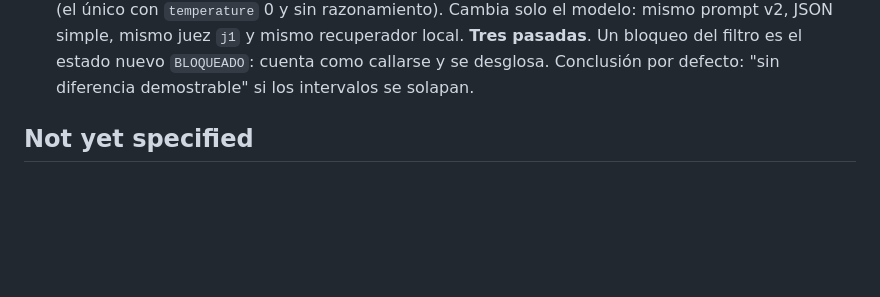
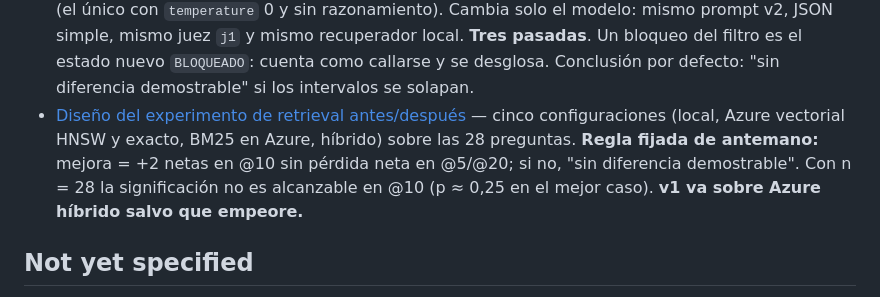
Before and after one commit to Santidev12/rag-lopd-evals, a Markdown page: .scratch/azure-rag/map.md, the part around the change. Rendered like a GitHub page; blank space fills up the shorter version.

Commit message:
Resuelve el ticket del diseño del experimento de retrieval
Co-Authored-By: Claude Sonnet 5.5 <noreply@anthropic.com>
Claude-Session: https://claude.ai/code/session_01AYH2nXQXYgQ7qkRNVVJpzy

```diff
--- a/.scratch/azure-rag/map.md
+++ b/.scratch/azure-rag/map.md
@@ -105,6 +105,11 @@ agente, `/research` para hechos externos, `/domain-modeling` para `CONTEXT.md` y
   modelo: mismo prompt v2, JSON simple, mismo juez `j1` y mismo recuperador local. **Tres pasadas**. Un
   bloqueo del filtro es el estado nuevo `BLOQUEADO`: cuenta como callarse y se desglosa. Conclusión por
   defecto: "sin diferencia demostrable" si los intervalos se solapan.
+- [Diseño del experimento de retrieval antes/después](issues/07-experimento-de-retrieval-antes-y-despues.md) —
+  cinco configuraciones (local, Azure vectorial HNSW y exacto, BM25 en Azure, híbrido) sobre las 28
+  preguntas. **Regla fijada de antemano:** mejora = +2 netas en @10 sin pérdida neta en @5/@20; si no,
+  "sin diferencia demostrable". Con n = 28 la significación no es alcanzable en @10 (p ≈ 0,25 en el mejor
+  caso). **v1 va sobre Azure híbrido salvo que empeore.**
 
 ## Not yet specified
 
```
Also changed, not shown: 2 other files.
